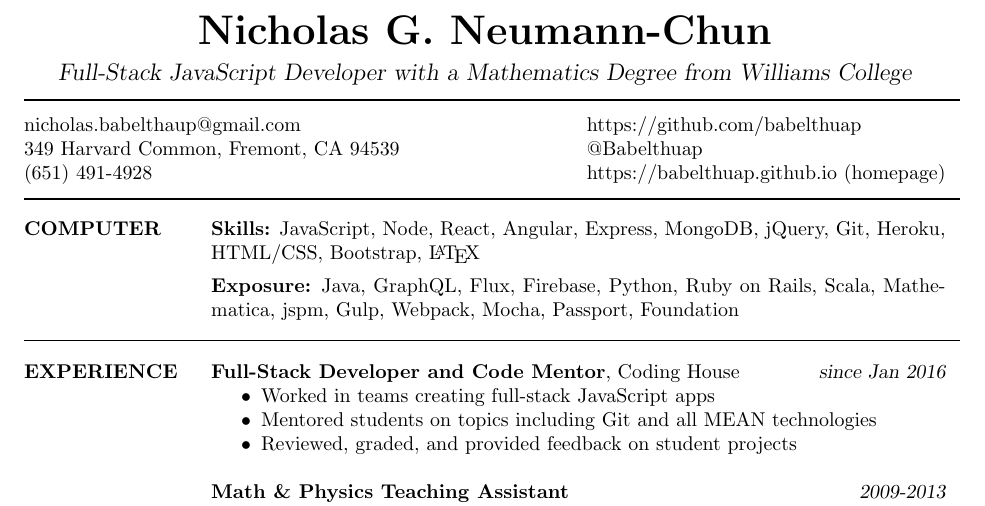
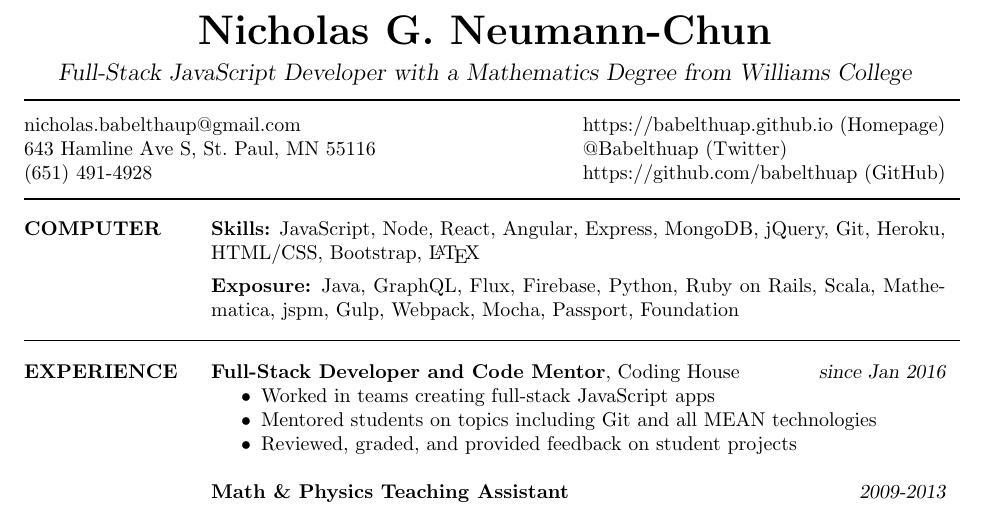
Before and after one commit to babelthuap/resume, a LaTeX CV (Nicholas_Neumann-Chun.tex): part of page 1 of 2, cut so that both start at the same text. Compiled offline with pdfLaTeX.

Commit message:
Update address

```diff
--- a/Nicholas_Neumann-Chun.tex
+++ b/Nicholas_Neumann-Chun.tex
@@ -25,8 +25,8 @@
 \vspace{-0.12in}
 
 % addresses begin here
-\address{ nicholas.babelthaup@gmail.com \\ 349 Harvard Common, Fremont, CA  94539 \\ (651) 491-4928 }
-\address{ https://github.com/babelthuap \\ @Babelthuap \\ https://babelthuap.github.io (homepage) }
+\address{ nicholas.babelthaup@gmail.com \\ 643 Hamline Ave S, St.\ Paul, MN  55116 \\ (651) 491-4928 }
+\address{ https://babelthuap.github.io (Homepage) \\ @Babelthuap (Twitter) \\ https://github.com/babelthuap (GitHub) }
 
 % begin the resume content
 \begin{resume}
```
Also changed, not shown: Nicholas_Neumann-Chun.pdf.
